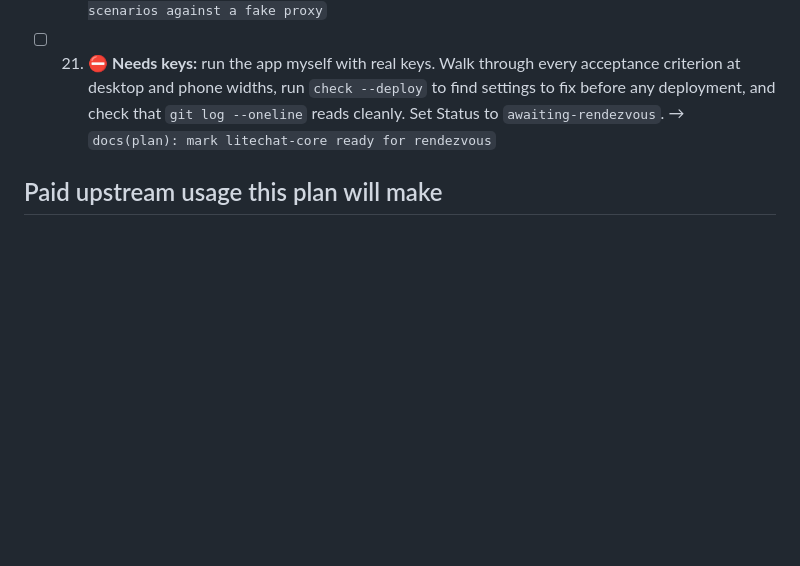
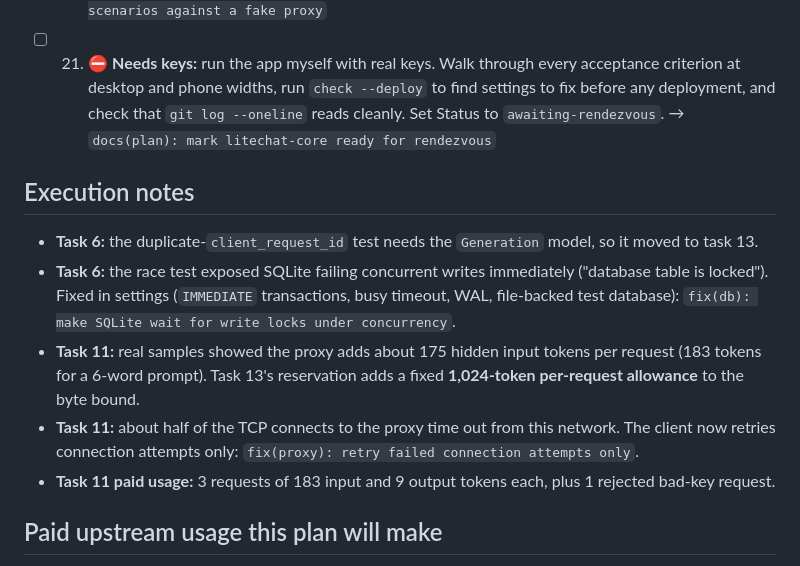
Before and after one commit to ShmuelNg1212/LightChat, a Markdown page: doc/plan/2026-09-29-1258-litechat-core.md, the part around one of its changes. GitHub-like rendering; blank space fills up the shorter version.

```diff
--- a/doc/plan/2026-09-29-1258-litechat-core.md
+++ b/doc/plan/2026-09-29-1258-litechat-core.md
@@ -66,6 +66,14 @@ Stack decisions are the Vine's to make. They're summarized here so the reasoning
 ### F. Verification
 - [ ] 20. Add acceptance tests against a fake proxy covering the study's criteria: ownership, context carried across turns and a model switch, double submit, two tabs, insufficient credit, 429, 502, a stream cut mid-reply, truncation, and no key in any page HTML. → `test(chat): cover acceptance scenarios against a fake proxy`
 - [ ] 21. ⛔ **Needs keys:** run the app myself with real keys. Walk through every acceptance criterion at desktop and phone widths, run `check --deploy` to find settings to fix before any deployment, and check that `git log --oneline` reads cleanly. Set Status to `awaiting-rendezvous`. → `docs(plan): mark litechat-core ready for rendezvous`
+
+## Execution notes
+
+- **Task 6:** the duplicate-`client_request_id` test needs the `Generation` model, so it moved to task 13.
+- **Task 6:** the race test exposed SQLite failing concurrent writes immediately ("database table is locked"). Fixed in settings (`IMMEDIATE` transactions, busy timeout, WAL, file-backed test database): `fix(db): make SQLite wait for write locks under concurrency`.
+- **Task 11:** real samples showed the proxy adds about 175 hidden input tokens per request (183 tokens for a 6-word prompt). Task 13's reservation adds a fixed **1,024-token per-request allowance** to the byte bound.
+- **Task 11:** about half of the TCP connects to the proxy time out from this network. The client now retries connection attempts only: `fix(proxy): retry failed connection attempts only`.
+- **Task 11 paid usage:** 3 requests of 183 input and 9 output tokens each, plus 1 rejected bad-key request.
 
 ## Paid upstream usage this plan will make
 
```
Also changed, not shown: other parts of doc/plan/2026-09-29-1258-litechat-core.md (+11 -11 lines).
